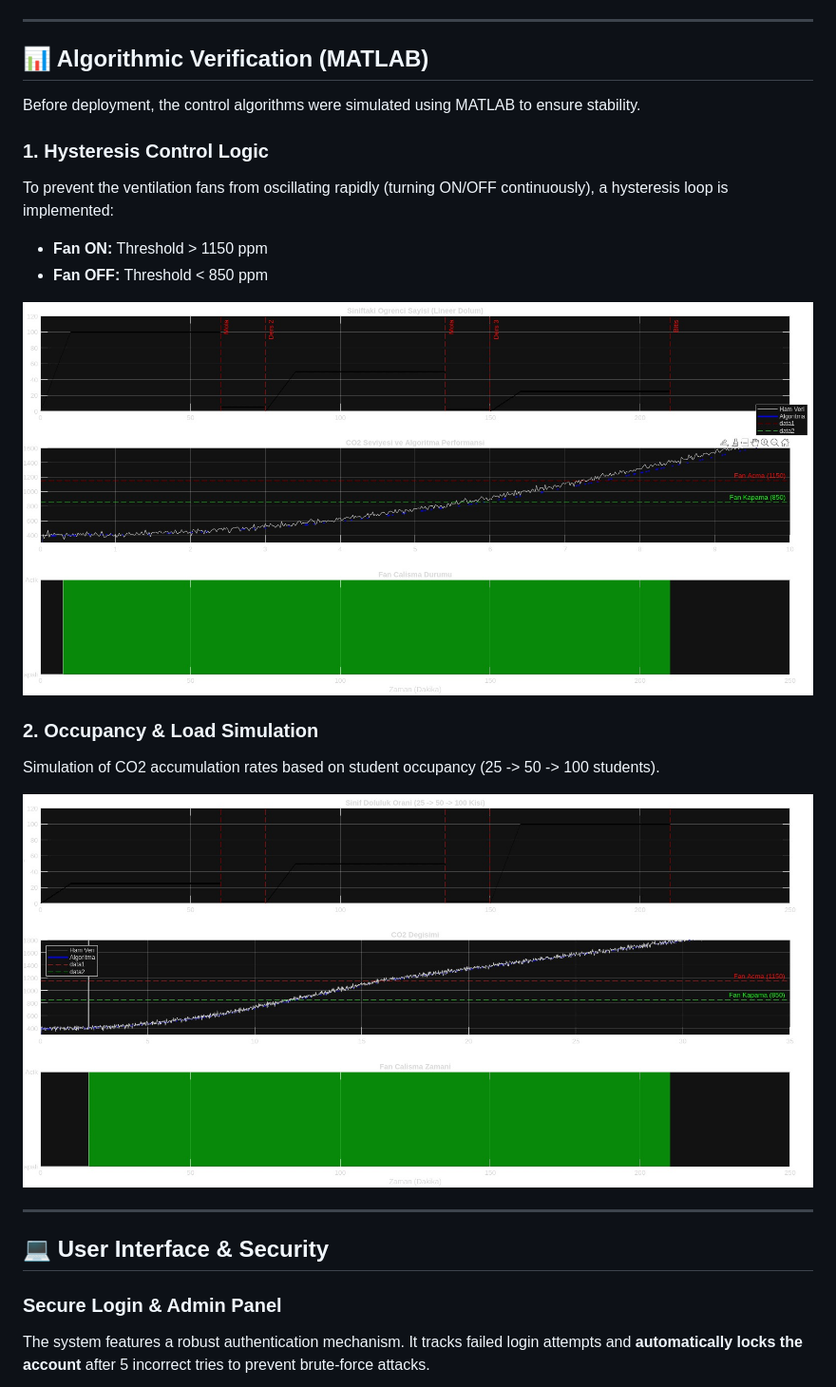
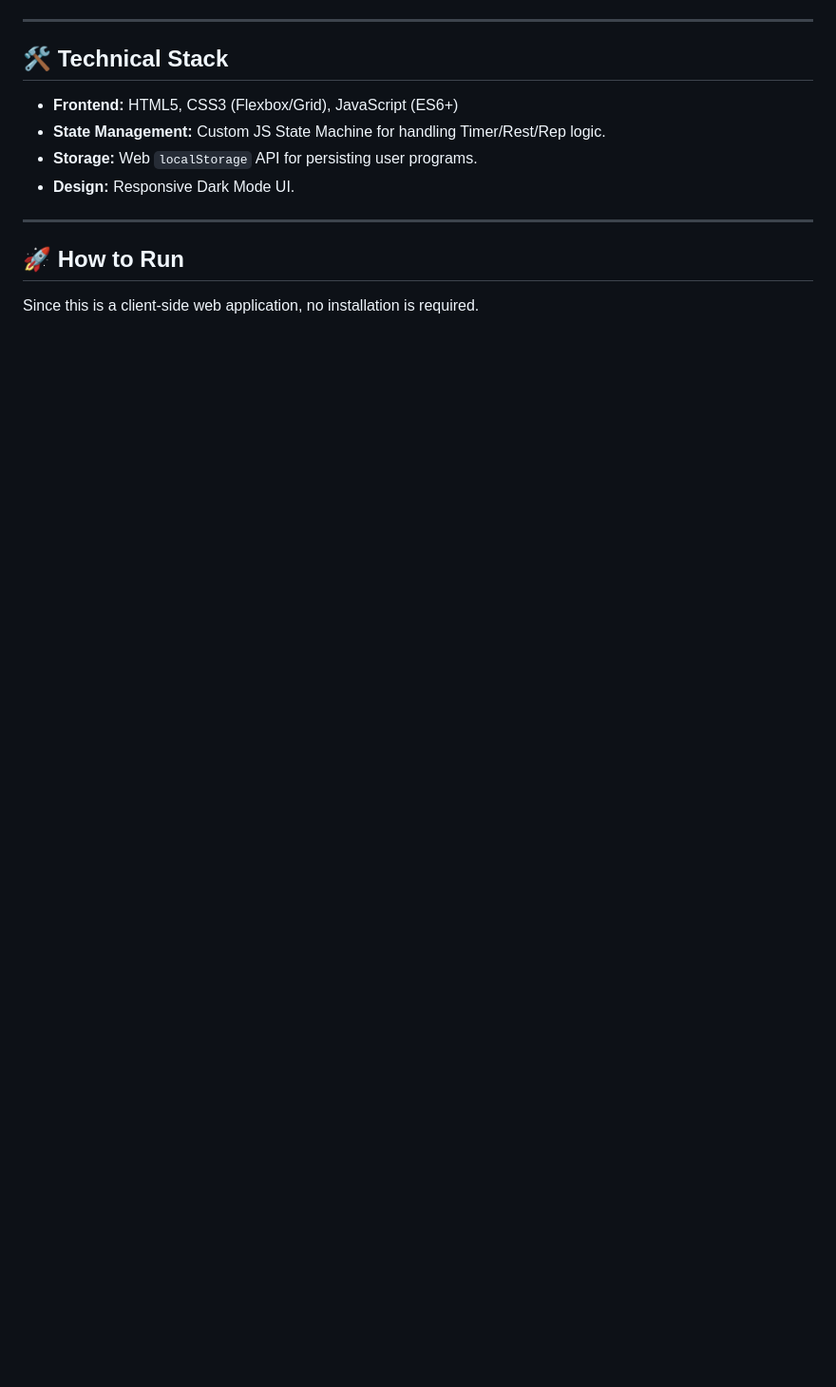
Before and after one commit to Alprslnayhn/Smart-Classroom-IoT-System, a Markdown page: README.md, the part around one of its changes. Shown at 95% size. Rendered like a GitHub page; blank space fills up the shorter version.

```diff
--- a/README.md
+++ b/README.md
@@ -58,30 +55,16 @@ Below is the wiring diagram showing the connections between the ESP32, Buck Conv
 
 ---
 
-## 📊 Algorithmic Verification (MATLAB)
+## 🛠️ Technical Stack
 
-Before deployment, the control algorithms were simulated using MATLAB to ensure stability.
-
-### 1. Hysteresis Control Logic
-To prevent the ventilation fans from oscillating rapidly (turning ON/OFF continuously), a hysteresis loop is implemented:
-* **Fan ON:** Threshold > 1150 ppm
-* **Fan OFF:** Threshold < 850 ppm
-
-<p align="center">
-  <img src="docs/screenshots/matlab_sim_1.jpeg" alt="MATLAB Hysteresis Simulation" width="100%">
-</p>
-
-### 2. Occupancy & Load Simulation
-Simulation of CO2 accumulation rates based on student occupancy (25 -> 50 -> 100 students).
-
-<p align="center">
-  <img src="docs/screenshots/matlab_sim_2.jpeg" alt="MATLAB Load Simulation" width="100%">
-</p>
+* **Frontend:** HTML5, CSS3 (Flexbox/Grid), JavaScript (ES6+)
+* **State Management:** Custom JS State Machine for handling Timer/Rest/Rep logic.
+* **Storage:** Web `localStorage` API for persisting user programs.
+* **Design:** Responsive Dark Mode UI.
 
 ---
 
-## 💻 User Interface & Security
+## 🚀 How to Run
 
-### Secure Login & Admin Panel
-The system features a robust authentication mechanism. It tracks failed login attempts and **automatically locks the account** after 5 incorrect tries to prevent brute-force attacks.
+Since this is a client-side web application, no installation is required.
 
```
Also changed, not shown: other parts of README.md (+56 -77 lines).
